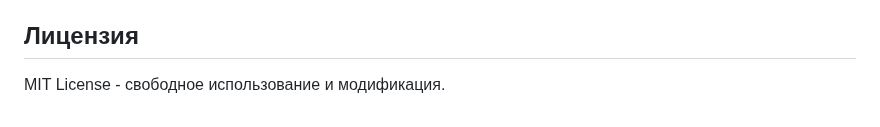
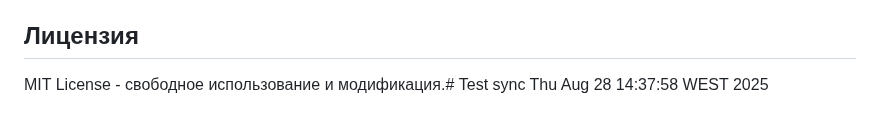
Before and after one commit to InnokentyB/tg_article_bot, a Markdown page: README.md, the part around the change. Rendered like a GitHub page.

Commit message:
Test GitHub mirror sync

```diff
--- a/README.md
+++ b/README.md
@@ -260,4 +260,4 @@ docker-compose up -d
 
 ## Лицензия
 
-MIT License - свободное использование и модификация.
+MIT License - свободное использование и модификация.# Test sync Thu Aug 28 14:37:58 WEST 2025
```
